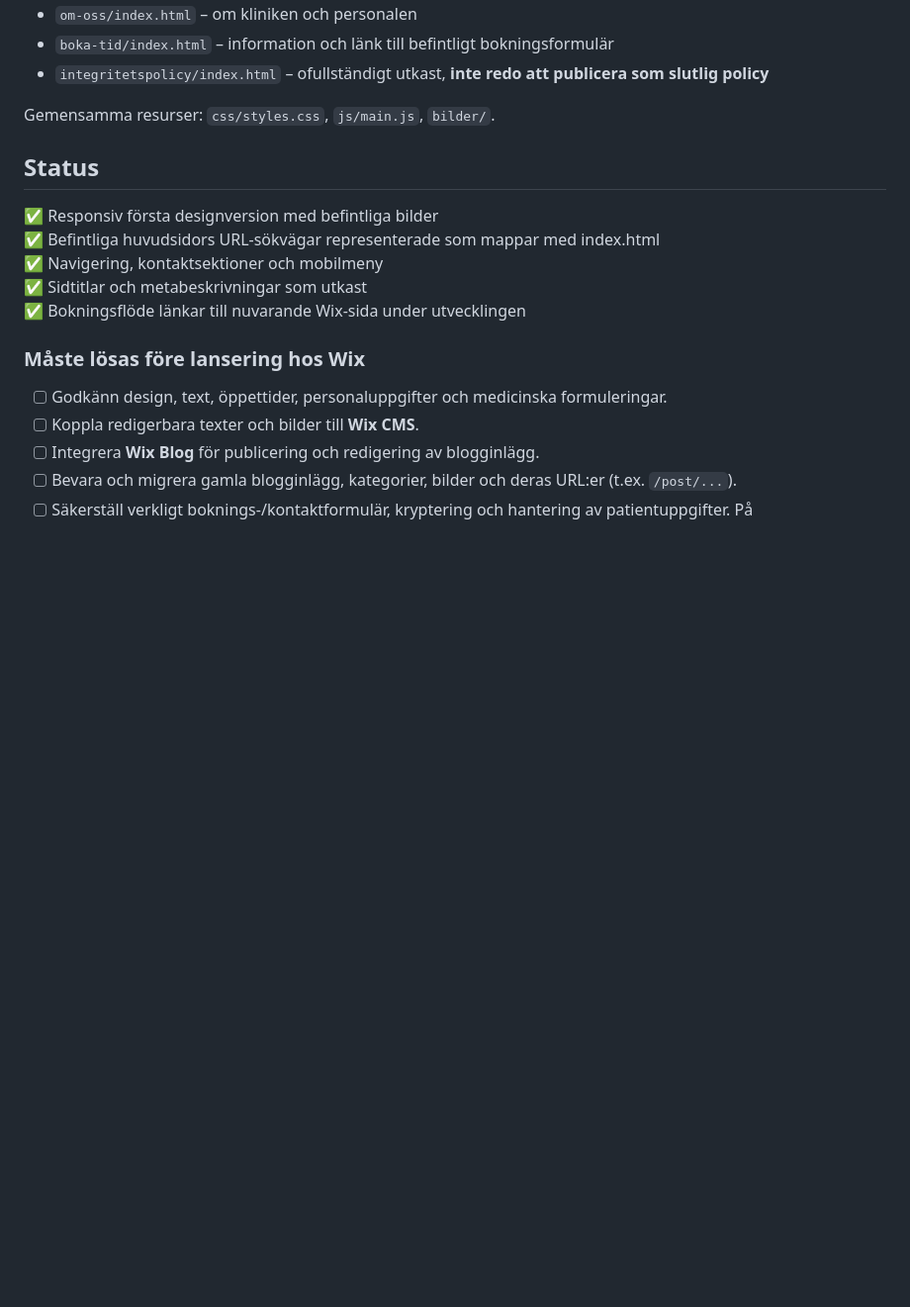
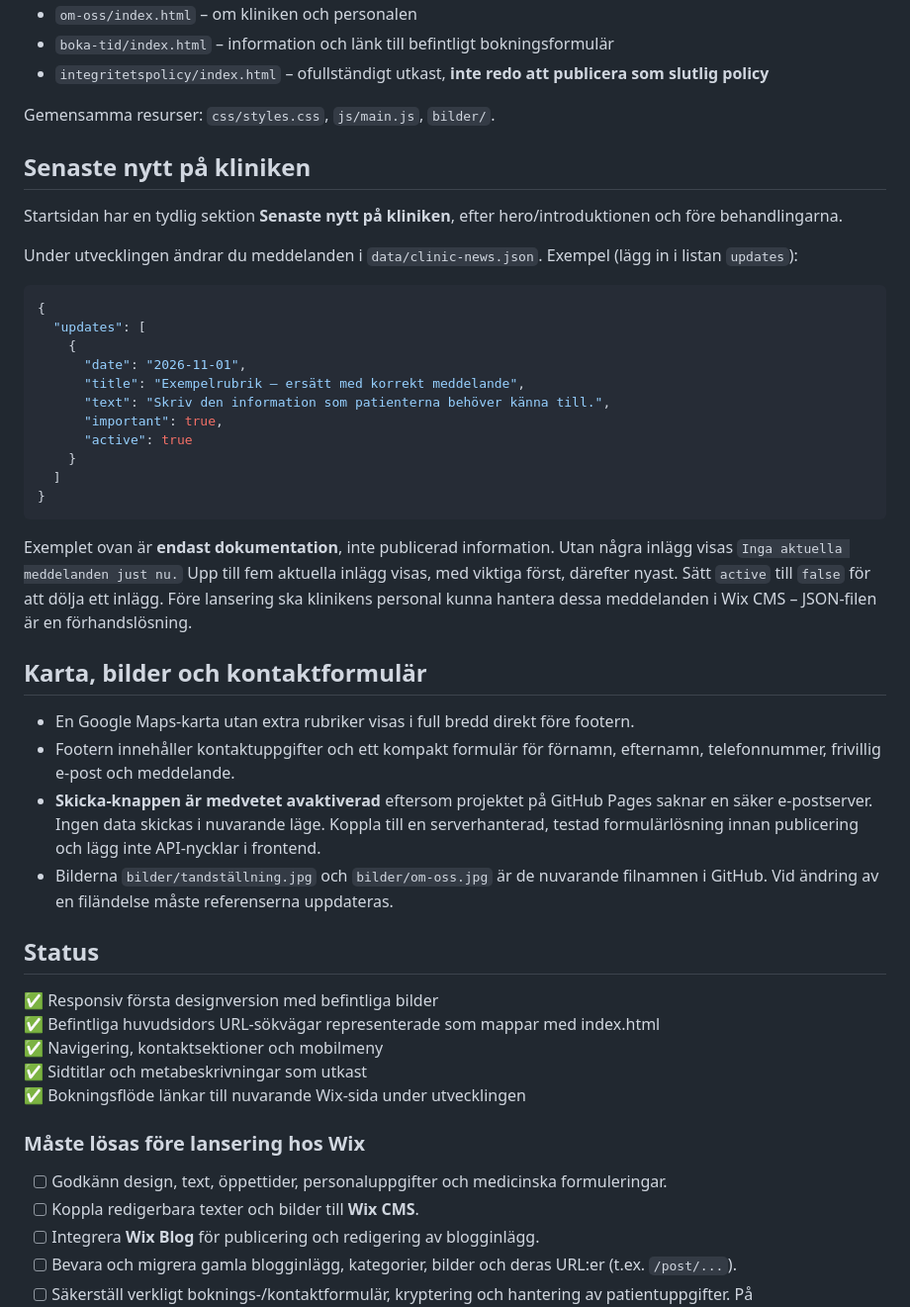
Before and after one commit to Jeffaklumpen/angelholmstandreglering, a Markdown page: README.md, the part around the change. Shown at 99% size. Drawn GitHub-style; blank space fills up the shorter version.

Commit message:
Dokumentera kliniknyheter och kompakt footer/karta samt formulärbegränsning

````diff
--- a/README.md
+++ b/README.md
@@ -27,6 +27,36 @@ En första ny version av **[Ängelholms Tandreglering](https://www.angelholmstan
 
 Gemensamma resurser: `css/styles.css`, `js/main.js`, `bilder/`.
 
+
+## Senaste nytt på kliniken
+
+Startsidan har en tydlig sektion **Senaste nytt på kliniken**, efter hero/introduktionen och före behandlingarna.
+
+Under utvecklingen ändrar du meddelanden i `data/clinic-news.json`. Exempel (lägg in i listan `updates`):
+
+```json
+{
+  "updates": [
+    {
+      "date": "2026-11-01",
+      "title": "Exempelrubrik – ersätt med korrekt meddelande",
+      "text": "Skriv den information som patienterna behöver känna till.",
+      "important": true,
+      "active": true
+    }
+  ]
+}
+```
+
+Exemplet ovan är **endast dokumentation**, inte publicerad information. Utan några inlägg visas `Inga aktuella meddelanden just nu.` Upp till fem aktuella inlägg visas, med viktiga först, därefter nyast. Sätt `active` till `false` för att dölja ett inlägg. Före lansering ska klinikens personal kunna hantera dessa meddelanden i Wix CMS – JSON-filen är en förhandslösning.
+
+## Karta, bilder och kontaktformulär
+
+- En Google Maps-karta utan extra rubriker visas i full bredd direkt före footern.
+- Footern innehåller kontaktuppgifter och ett kompakt formulär för förnamn, efternamn, telefonnummer, frivillig e-post och meddelande.
+- **Skicka-knappen är medvetet avaktiverad** eftersom projektet på GitHub Pages saknar en säker e-postserver. Ingen data skickas i nuvarande läge. Koppla till en serverhanterad, testad formulärlösning innan publicering och lägg inte API-nycklar i frontend.
+- Bilderna `bilder/tandställning.jpg` och `bilder/om-oss.jpg` är de nuvarande filnamnen i GitHub. Vid ändring av en filändelse måste referenserna uppdateras.
+
 ## Status
 
 ✅ Responsiv första designversion med befintliga bilder
````
